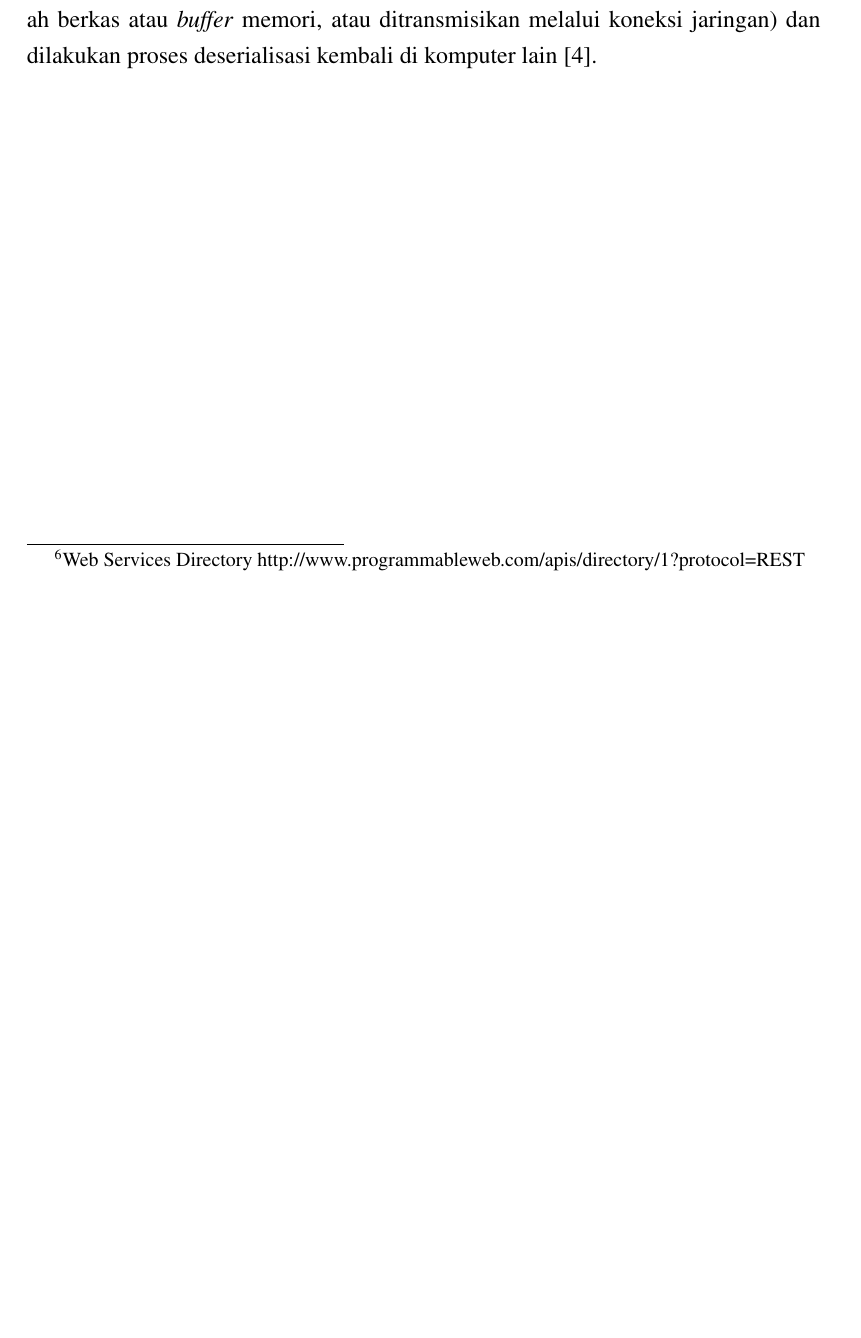
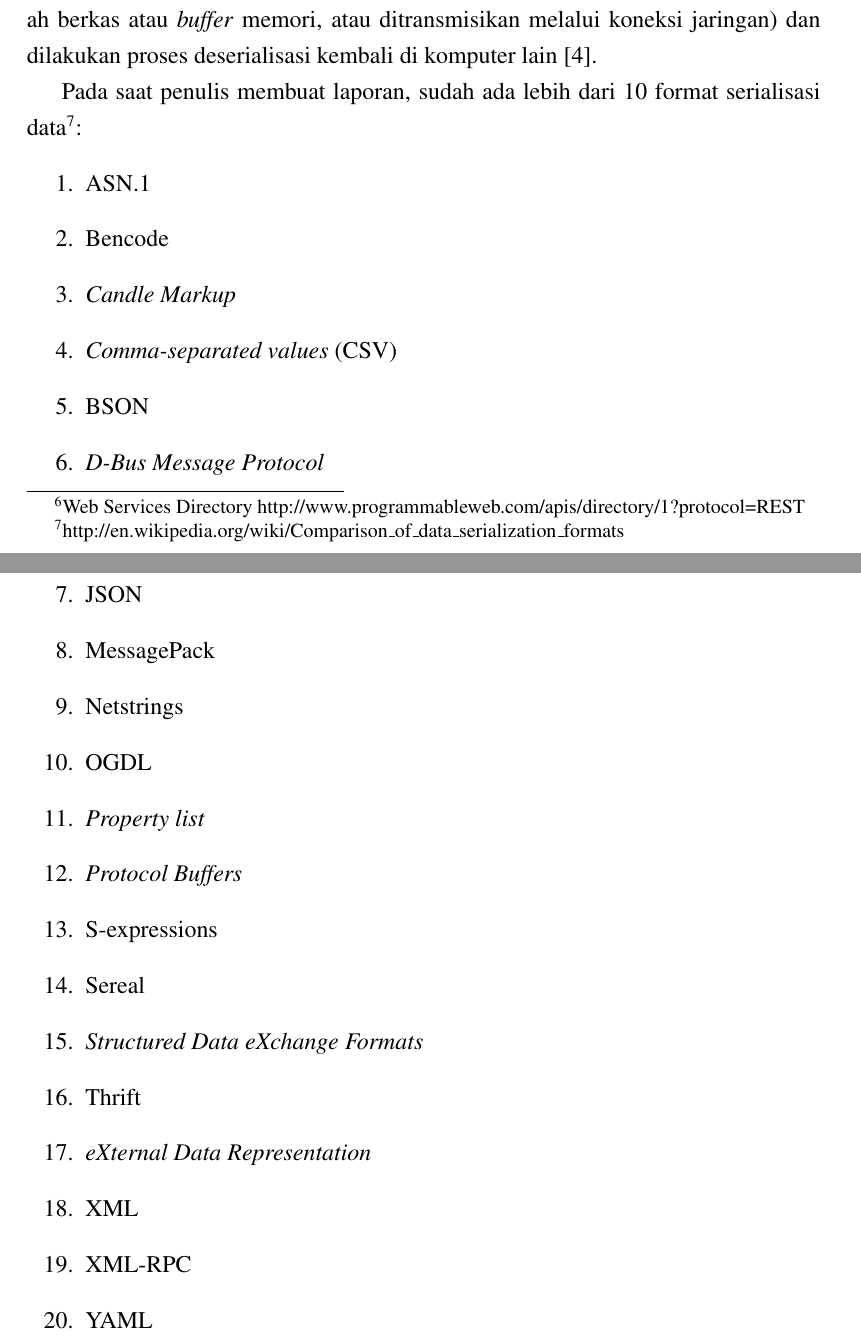
Before and after one commit to muhammadghazali/ghanoz-json-skripsi, a LaTeX thesis (laporan/laporan-skripsi.tex): part of page 13 of 17 before the commit and two parts of pages 13 and 14 of 18 after it, the two joined at a grey line, cut so that both start at the same text, the shorter picture padded with empty space. Compiled offline with pdfLaTeX; a LaTeX package or settings file that is missing is left out.

Commit message:
Daftar format serialisasi data #4827600598546

```diff
--- a/laporan/laporan-skripsi.tex
+++ b/laporan/laporan-skripsi.tex
@@ -165,6 +165,31 @@ Ketika Anda menjalankan aplikasi \textit{web}, pada saat tertentu Anda ingin men
 
 \onehalfspacing Dalam ilmu komputer, dalam konteks penyimpanan data dan transmisi, serialisasi adalah proses menerjemahkan struktur basis data atau kondisi objek ke dalam format yang dapat disimpan lebih lanjut dalam basis data (misalnya, dalam sebuah berkas atau \textit{buffer} memori, atau ditransmisikan melalui koneksi jaringan) dan dilakukan proses deserialisasi kembali di komputer lain \cite{serialization-wikipedia}.
 
+\onehalfspacing Pada saat penulis membuat laporan, sudah ada lebih dari 10 format serialisasi data\footnote{http://en.wikipedia.org/wiki/Comparison\_of\_data\_serialization\_formats}:
+\begin{enumerate}
+  \item ASN.1
+  \item Bencode
+  \item \textit{Candle Markup}
+  \item \textit{Comma-separated values} (CSV)
+  \item BSON
+  \item \textit{D-Bus Message Protocol}
+  \item JSON
+  \item MessagePack
+  \item Netstrings
+  \item OGDL
+  \item \textit{Property list}
+  \item \textit{Protocol Buffers}
+  \item S-expressions
+  \item Sereal
+  \item \textit{Structured Data eXchange Formats}
+  \item Thrift
+  \item \textit{eXternal Data Representation}
+  \item XML
+  \item XML-RPC
+  \item YAML
+\end{enumerate}
+
+
 \chapter{Analisis Sistem}
 \section{High-level Architecture CampusLife}
 \onehalfspacing Secara umum CampusLife dibangun dengan menggunakan \textit{three-tier architecture} yang terdiri dari 3 tingkat, yaitu \textit{presentation}, \textit{logic} dan \textit{data}. CampusLife dibangun dengan menggunakan \textit{three-tier architecture} dengan tujuan agar pengembang aplikasi bisa melakukan perubahan dengan relatif mudah. Berikut adalah gambaran visual dari arsitektur CampusLife:
```
Also changed, not shown: laporan/laporan-skripsi.pdf.
